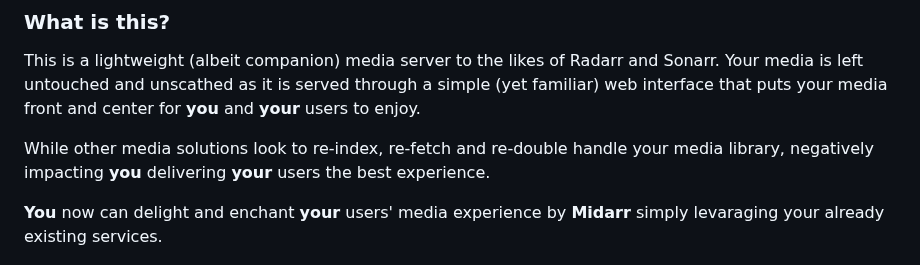
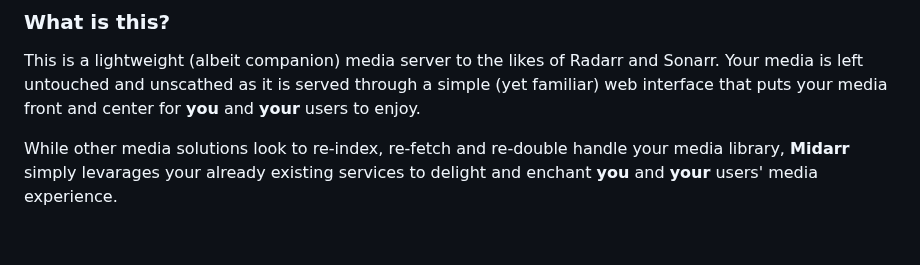
Before and after one commit to midarrlabs/midarr-server, a Markdown page: README.md, the part around the change. GitHub-like rendering; blank space fills up the shorter version.

Commit message:
Revert "docs: update README"
This reverts commit 8b2a52b5d39af688533d4f1d6507d755eec52b56.

```diff
--- a/README.md
+++ b/README.md
@@ -40,9 +40,8 @@ This is a lightweight (albeit companion) media server to the likes of Radarr and
 Your media is left untouched and unscathed as it is served through a simple (yet familiar) web interface that puts your media front and center for
 **you** and **your** users to enjoy.
 
-While other media solutions look to re-index, re-fetch and re-double handle your media library, negatively impacting **you** delivering **your** users the best experience.
-
-**You** now can delight and enchant **your** users' media experience by **Midarr** simply levaraging your already existing services.
+While other media solutions look to re-index, re-fetch and re-double handle your media library, **Midarr** simply levarages your already existing
+services to delight and enchant **you** and **your** users' media experience.
 
 ![Preview](docs/ecosystem-v2.0.0.jpg)
 
```
